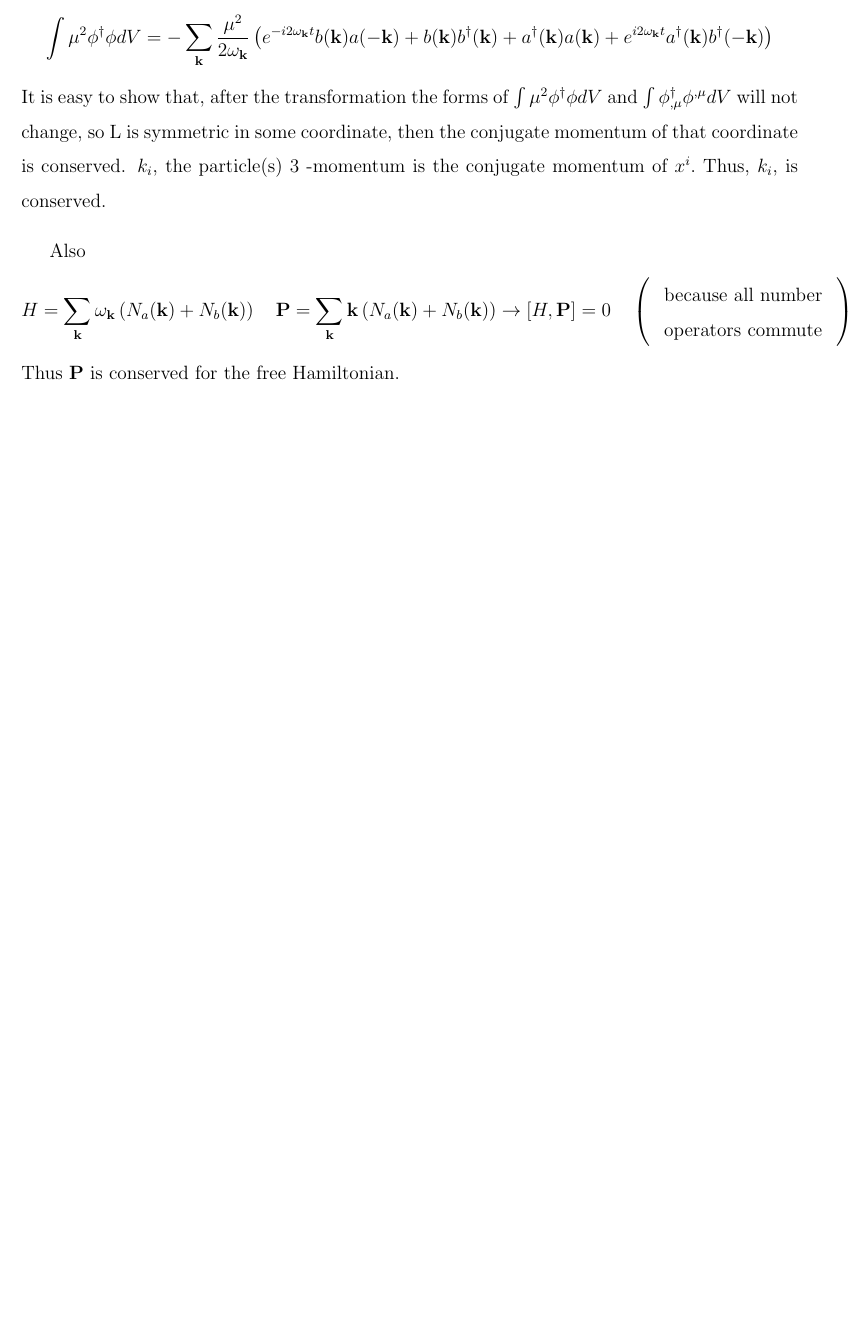
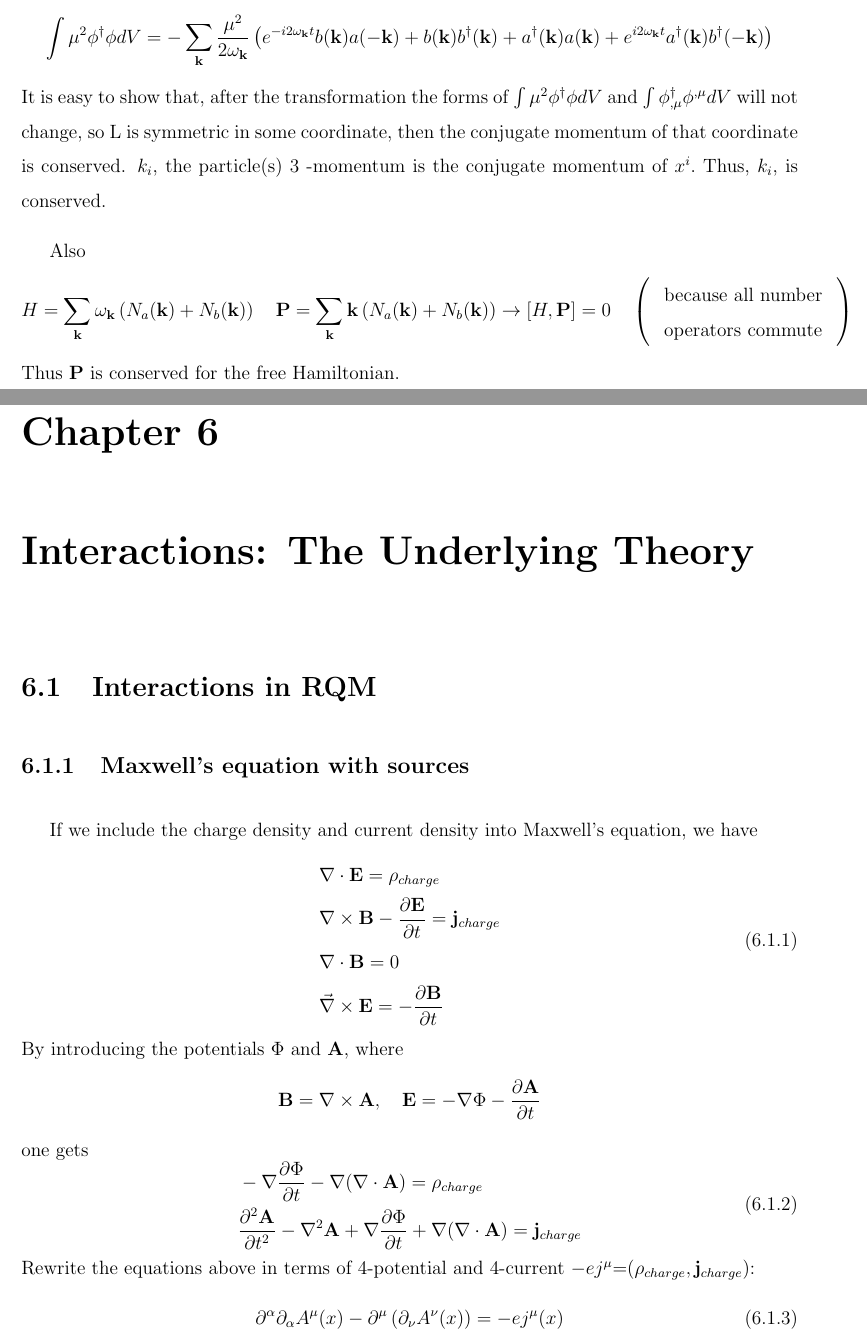
Before and after one commit to Lonitch/QFT-for-Educated-Dummies, a LaTeX thesis (main.tex, which reads sections/Interactions-Underlying-Theory.tex): part of page 89 of 89 before the commit and two parts of pages 89 and 91 of 92 after it, the two joined at a grey line, cut so that both start at the same text, the shorter picture padded with empty space. Compiled offline with pdfLaTeX.

Commit message:
start chap6

```diff
--- /dev/null
+++ b/sections/Interactions-Underlying-Theory.tex
@@ -0,0 +1,27 @@
+\chapter{Interactions: The Underlying Theory}
+\section{Interactions in RQM}
+\subsection{Maxwell's equation with sources}
+If we include the charge density and current density into Maxwell's equation, we have
+\begin{equation}
+\begin{aligned}
+&\nabla \cdot \mathbf{E}=\rho_{charge}\\
+&\nabla \times \mathbf{B}-\frac{\partial \mathbf{E}}{\partial t}=\mathbf{j}_{charge}\\
+&\nabla \cdot \mathbf{B}=0\\
+&\vec{\nabla} \times \mathbf{E}=-\frac{\partial \mathbf{B}}{\partial t}
+\end{aligned}
+\end{equation}
+By introducing the potentials $\Phi$ and $\mathbf{A}$, where
+$$
+\mathbf{B}=\nabla \times \mathbf{A}, \quad \mathbf{E}=-\nabla \Phi-\frac{\partial \mathbf{A}}{\partial t}
+$$
+one gets
+\begin{equation}
+\begin{aligned}
+&-\nabla \frac{\partial \Phi}{\partial t}-\nabla(\nabla \cdot \mathbf{A})=\rho_{charge}\\
+&\frac{\partial^{2} \mathbf{A}}{\partial t^{2}}-\nabla^{2} \mathbf{A}+\nabla \frac{\partial \Phi}{\partial t}+\nabla(\nabla\cdot\mathbf{A})=\mathbf{j}_{charge}
+\end{aligned}
+\end{equation}
+Rewrite the equations above in terms of 4-potential and 4-current $-ej^{\mu}$=($\rho_{charge},\mathbf{j}_{charge}$):
+\begin{equation}
+    \partial^{\alpha}\partial_{\alpha}A^{\mu}(x)-\partial^{\mu}\left(\partial_{\nu}A^{\nu}(x)\right)=-ej^{\mu}(x)
+\end{equation}
```
Also changed, not shown: main.tex (+1 -0 lines), sections/Interactions-Underlying-Theory.tex (7 more changed lines).
